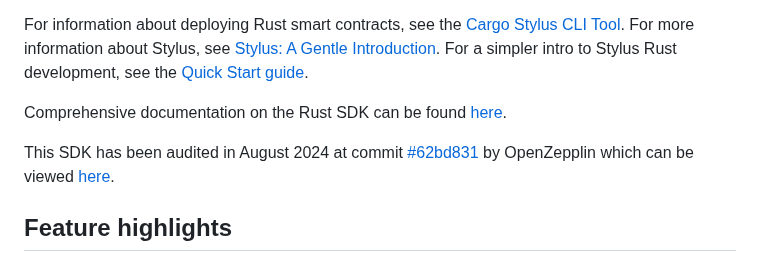
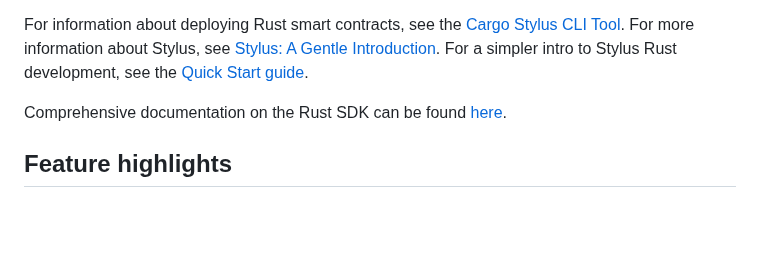
Before and after one commit to OffchainLabs/stylus-sdk-rs, a Markdown page: README.md, the part around the change. Rendered like a GitHub page; blank space fills up the shorter version.

Commit message:
Remove outdated audit commit info from readme

```diff
--- a/README.md
+++ b/README.md
@@ -19,8 +19,6 @@ The Stylus SDK enables smart contract developers to write programs for **Arbitru
 For information about deploying Rust smart contracts, see the [Cargo Stylus CLI Tool](https://github.com/OffchainLabs/stylus-sdk-rs/tree/main/cargo-stylus). For more information about Stylus, see [Stylus: A Gentle Introduction](https://docs.arbitrum.io/stylus/gentle-introduction). For a simpler intro to Stylus Rust development, see the [Quick Start guide](https://docs.arbitrum.io/stylus/quickstart).
 
 Comprehensive documentation on the Rust SDK can be found [here](https://docs.arbitrum.io/stylus/rust-sdk-guide).
-
-This SDK has been audited in August 2024 at commit [#62bd831](https://github.com/OffchainLabs/stylus-sdk-rs/tree/62bd8318c7f3ab5be954cbc264f85bf2ba3f4b06) by OpenZepplin which can be viewed [here](https://blog.openzeppelin.com/stylus-rust-sdk-audit).
 
 ## Feature highlights
 
```
